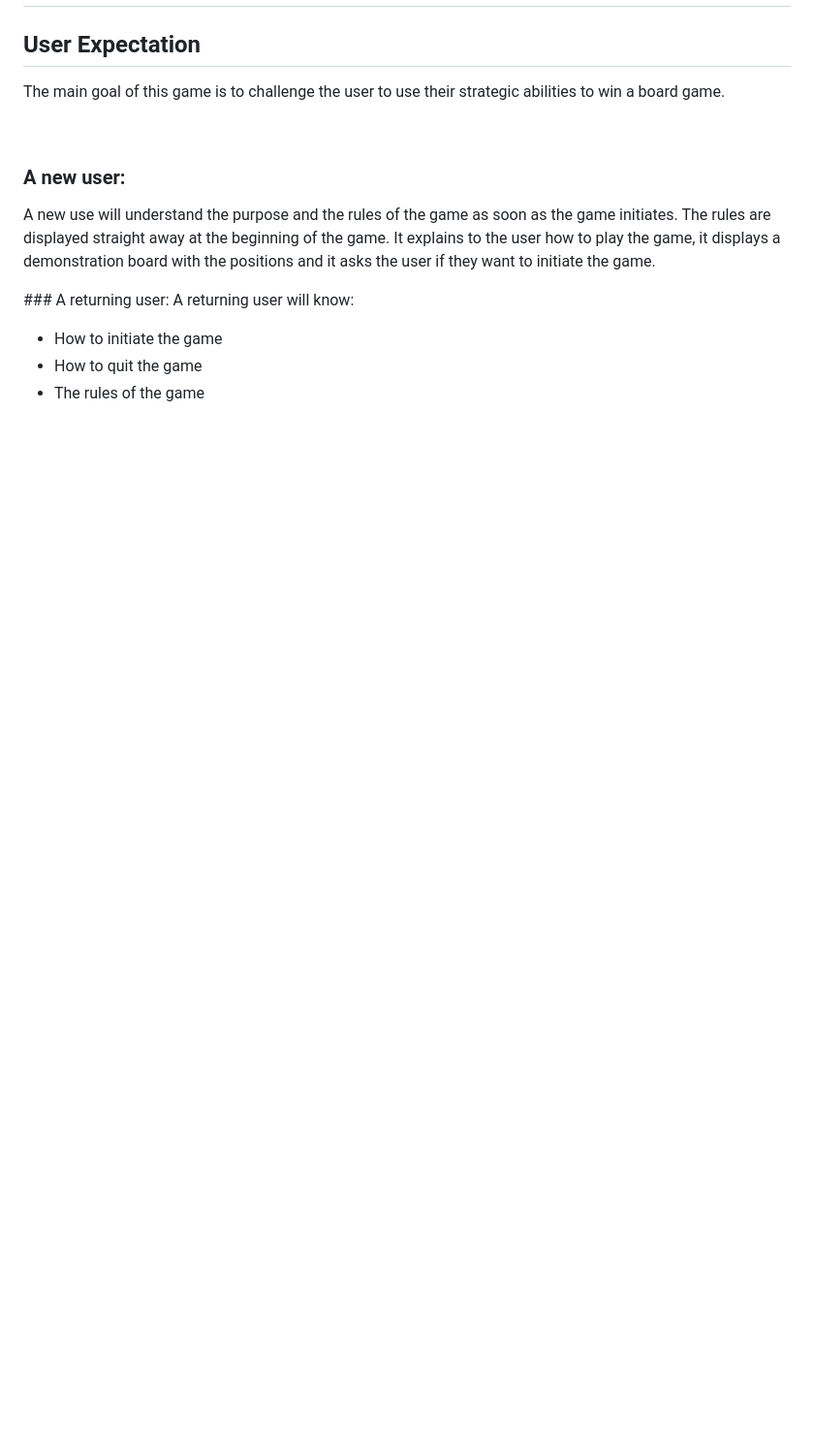
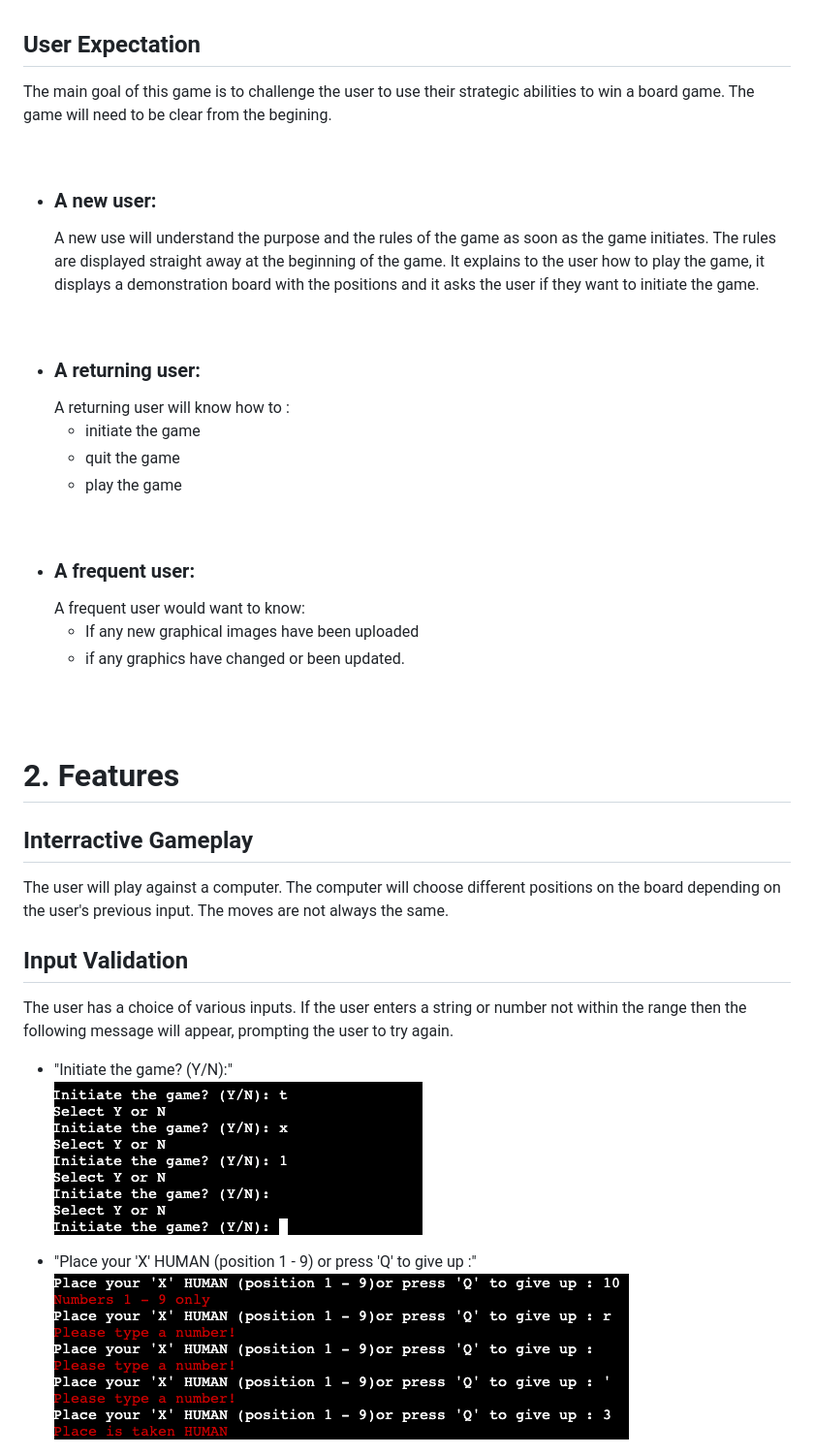
Before and after one commit to MrBertieG/nots-and-crosses, a Markdown page: README.md, the part around the change printed below. Shown: that part at 97% size. Rendered like a GitHub page; pictures changed too: img/validation_play.png (added), img/validation_start.png (added); blank space fills up the shorter version.

```diff
--- a/README.md
+++ b/README.md
@@ -28,16 +65,41 @@ The board's spaces are labeled 1 to 9 starting with 1 at the top left and 9 bott
 
 ## User Expectation
 
-The main goal of this game is to challenge the user to use their strategic abilities to win a board game.
+The main goal of this game is to challenge the user to use their strategic abilities to win a board game. The game will need to be clear from the begining.
 
 <br>
 
-### A new user:
-A new use will understand the purpose and the rules of the game as soon as the game initiates.
-The rules are displayed straight away at the beginning of the game. It explains to the user how to play the game, it displays a demonstration board with the positions and it asks the user if they want to initiate the game.
+- ### A new user:
+	A new use will understand the purpose and the rules of the game as soon as the game initiates.
+	The rules are displayed straight away at the beginning of the game. It explains to the user how to play the game, it displays a demonstration board with the positions and it asks the user if they want to initiate the game.
 
-### A returning user:
-A returning user will know:
-- How to initiate the game
-- How to quit the game
-- The rules of the game
+<br>
+
+- ### A returning user:
+	A returning user will know how to :
+	- initiate the game
+	- quit the game
+	- play the game
+
+<br>
+
+- ### A frequent user:
+	A frequent user would want to know:
+	- If any new graphical images have been uploaded
+	- if any graphics have changed or been updated.
+
+<br><br>
+
+# 2. Features
+## Interractive Gameplay
+The user will play against a computer. The computer will choose different positions on the board depending on the user's previous input. The moves are not always the same.
+
+## Input Validation
+The user has a choice of various inputs. If the user enters a string or number not within the range then the following message will appear, prompting the user to try again.
+
+- "Initiate the game? (Y/N):" <br>
+	![start validation](img/validation_start.png)
+
+- "Place your 'X' HUMAN (position 1 - 9) or press 'Q' to give up :"<br>
+	![play validation](img/validation_play.png)
+
```
Also changed, not shown: other parts of README.md (+74 -10 lines), img/board_play.png (added), img/heroku_start.png (added), img/heroku_start1.png (added), 1 other file.
